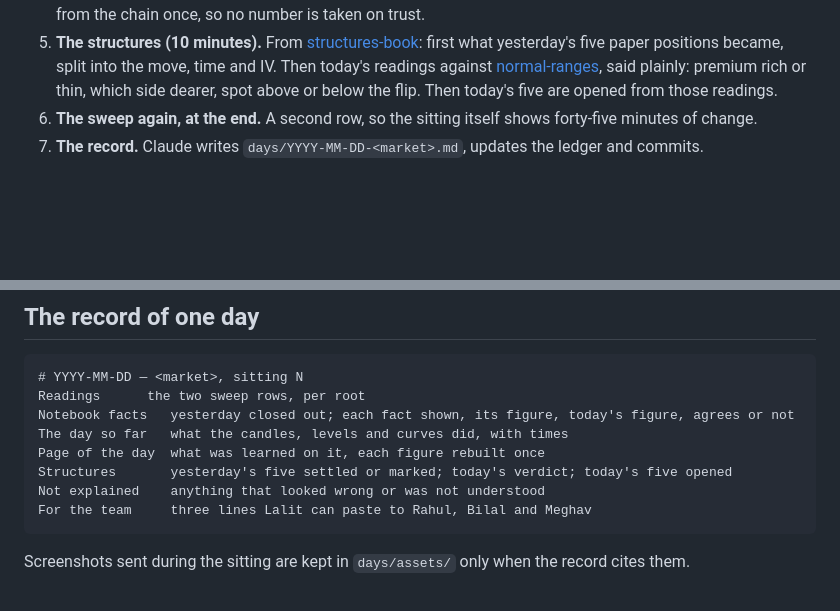
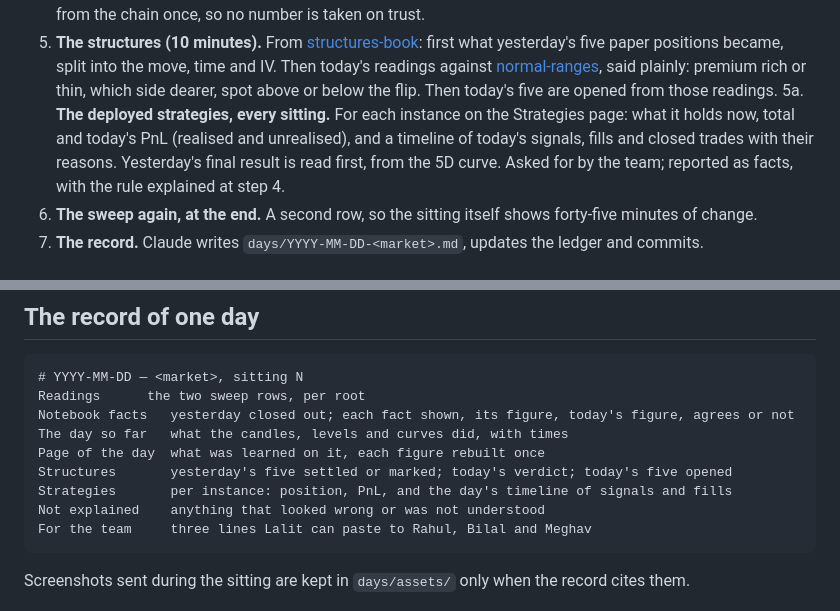
Before and after one commit to lalitkarthik/convex-hedge-vault, a Markdown page: teach/market-observation/PLAN.md, 2 parts joined by grey strips. GitHub-like rendering; blank space fills up the shorter version.

Commit message:
Observation plan: review the deployed strategies every sitting; move reading them to step 4

````diff
--- a/teach/market-observation/PLAN.md
+++ b/teach/market-observation/PLAN.md
@@ -58,6 +58,10 @@ quizzes, no predictions asked for.
    yesterday's five paper positions became, split into the move, time and IV. Then today's
    readings against [normal-ranges](normal-ranges.md), said plainly: premium rich or thin, which
    side dearer, spot above or below the flip. Then today's five are opened from those readings.
+5a. **The deployed strategies, every sitting.** For each instance on the Strategies page: what it
+   holds now, total and today's PnL (realised and unrealised), and a timeline of today's signals,
+   fills and closed trades with their reasons. Yesterday's final result is read first, from the
+   5D curve. Asked for by the team; reported as facts, with the rule explained at step 4.
 6. **The sweep again, at the end.** A second row, so the sitting itself shows forty-five minutes
    of change.
 7. **The record.** Claude writes `days/YYYY-MM-DD-<market>.md`, updates the ledger and commits.
@@ -170,6 +174,7 @@ Notebook facts   yesterday closed out; each fact shown, its figure, today's figu
 The day so far   what the candles, levels and curves did, with times
 Page of the day  what was learned on it, each figure rebuilt once
 Structures       yesterday's five settled or marked; today's verdict; today's five opened
+Strategies       per instance: position, PnL, and the day's timeline of signals and fills
 Not explained    anything that looked wrong or was not understood
 For the team     three lines Lalit can paste to Rahul, Bilal and Meghav
 ```
````
Also changed, not shown: other parts of teach/market-observation/PLAN.md (+18 -18 lines).
